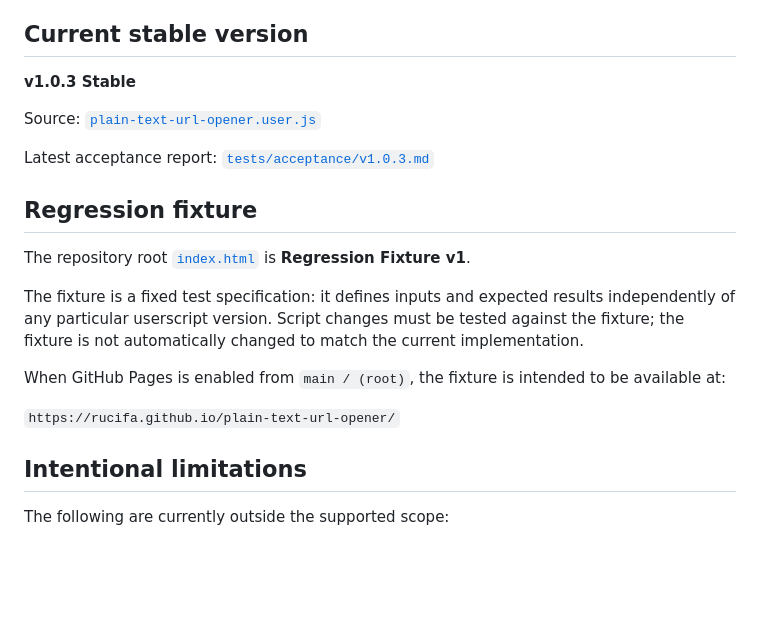
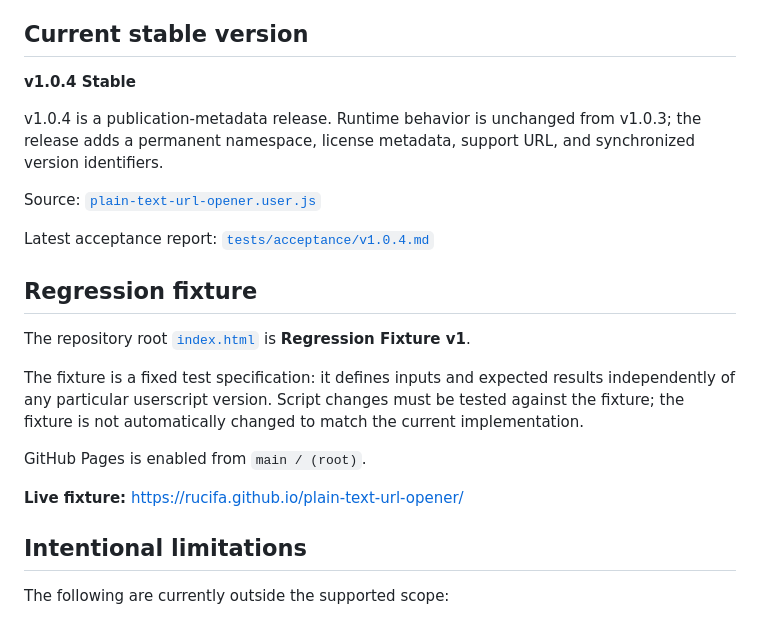
Before and after one commit to rucifa/plain-text-url-opener, a Markdown page: README.md, the part around the change. GitHub-like rendering; blank space fills up the shorter version.

Commit message:
Document v1.0.4 publication release

```diff
--- a/README.md
+++ b/README.md
@@ -37,11 +37,13 @@ Default interaction:
 
 ## Current stable version
 
-**v1.0.3 Stable**
+**v1.0.4 Stable**
+
+v1.0.4 is a publication-metadata release. Runtime behavior is unchanged from v1.0.3; the release adds a permanent namespace, license metadata, support URL, and synchronized version identifiers.
 
 Source: [`plain-text-url-opener.user.js`](./plain-text-url-opener.user.js)
 
-Latest acceptance report: [`tests/acceptance/v1.0.3.md`](./tests/acceptance/v1.0.3.md)
+Latest acceptance report: [`tests/acceptance/v1.0.4.md`](./tests/acceptance/v1.0.4.md)
 
 ## Regression fixture
 
@@ -49,9 +51,9 @@ The repository root [`index.html`](./index.html) is **Regression Fixture v1**.
 
 The fixture is a fixed test specification: it defines inputs and expected results independently of any particular userscript version. Script changes must be tested against the fixture; the fixture is not automatically changed to match the current implementation.
 
-When GitHub Pages is enabled from `main / (root)`, the fixture is intended to be available at:
+GitHub Pages is enabled from `main / (root)`.
 
-`https://rucifa.github.io/plain-text-url-opener/`
+**Live fixture:** https://rucifa.github.io/plain-text-url-opener/
 
 ## Intentional limitations
 
```
